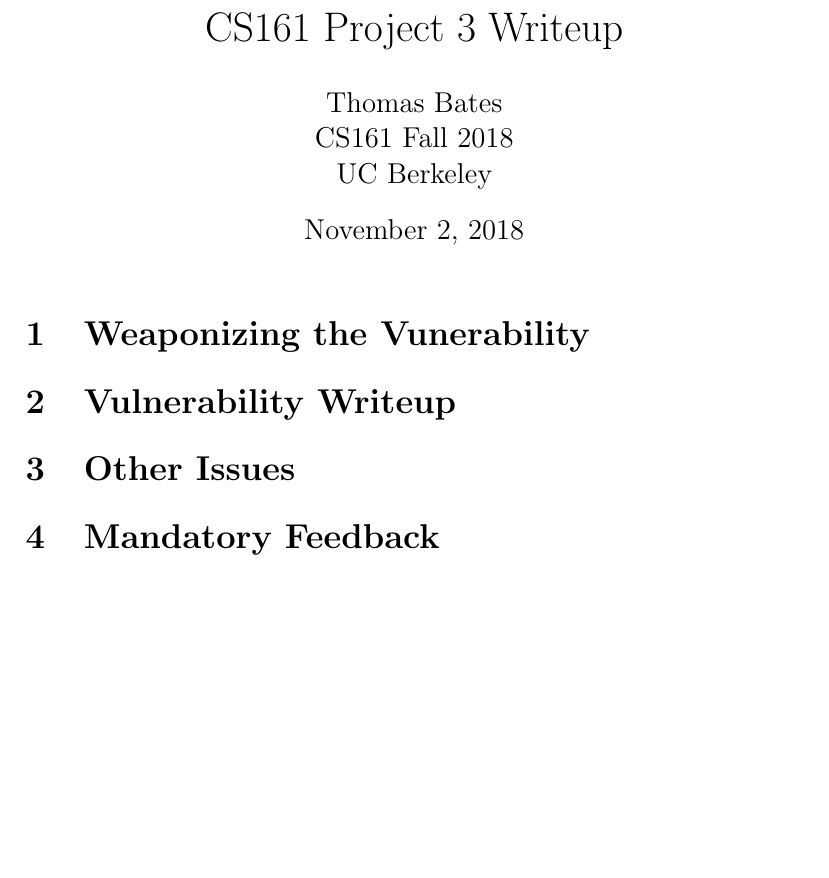
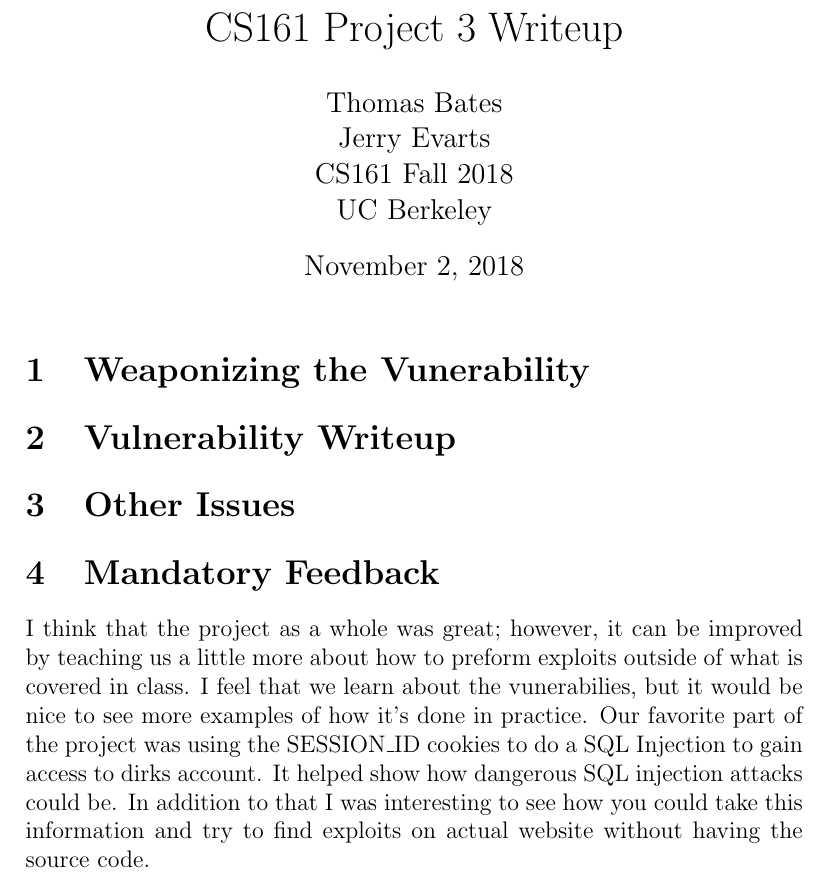
Before and after one commit to tbates1996/writeup_repo, a LaTeX document (writeup.tex): part of the page, cut so that both start at the same text, the shorter picture padded with empty space. Compiled offline with pdfLaTeX.

Commit message:
Finished feedback portion

```diff
--- a/writeup.tex
+++ b/writeup.tex
@@ -1,6 +1,7 @@
 \title{CS161 Project 3 Writeup}
 \author{
         Thomas Bates \\
+				Jerry Evarts \\
         CS161 Fall 2018\\
         UC Berkeley \\
 }
@@ -18,5 +19,5 @@
 \section{Other Issues}
 
 \section{Mandatory Feedback}
-
+I think that the project as a whole was great; however, it can be improved by teaching us a little more about how to preform exploits outside of what is covered in class. I feel that we learn about the vunerabilies, but it would be nice to see more examples of how it's done in practice. Our favorite part of the project was using the SESSION\_ID cookies to do a SQL Injection to gain access to dirks account. It helped show how dangerous SQL injection attacks could be. In addition to that I was interesting to see how you could take this information and try to find exploits on actual website without having the source code.
 \end{document}
```
